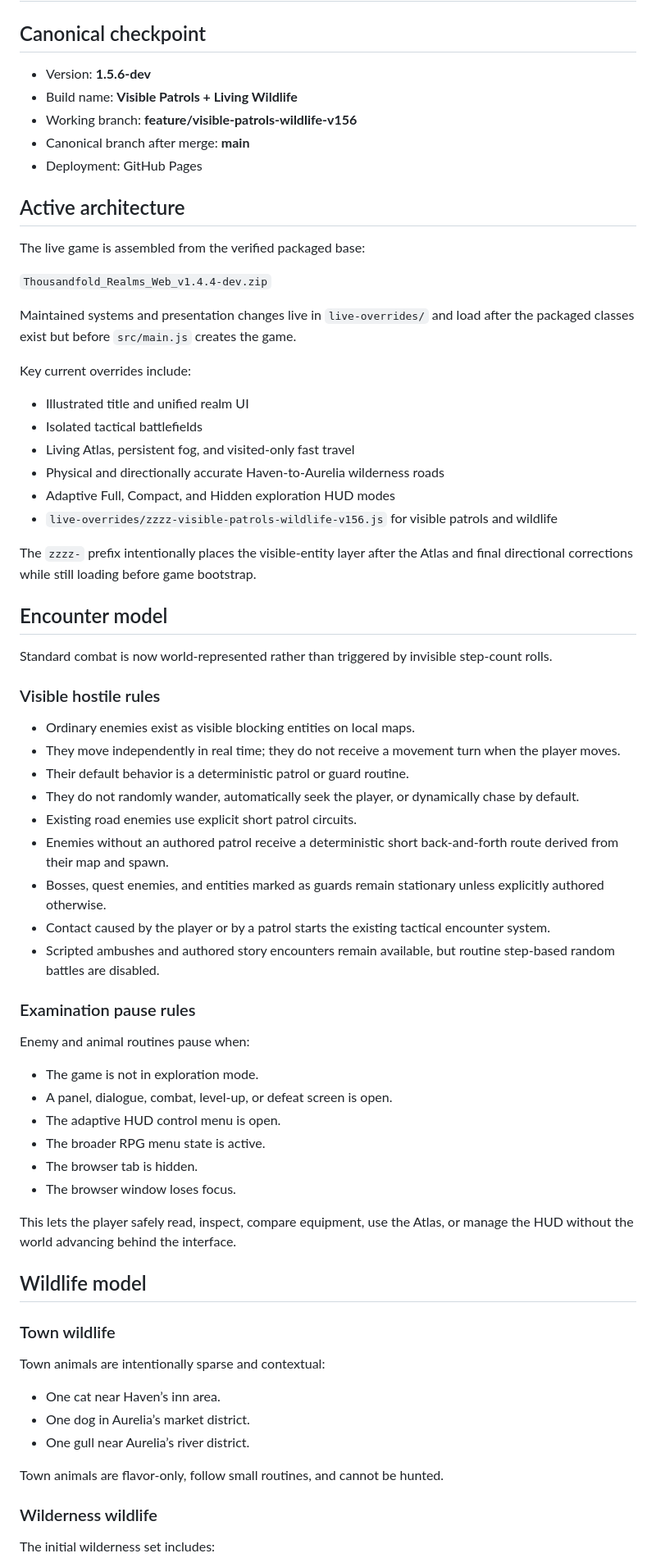
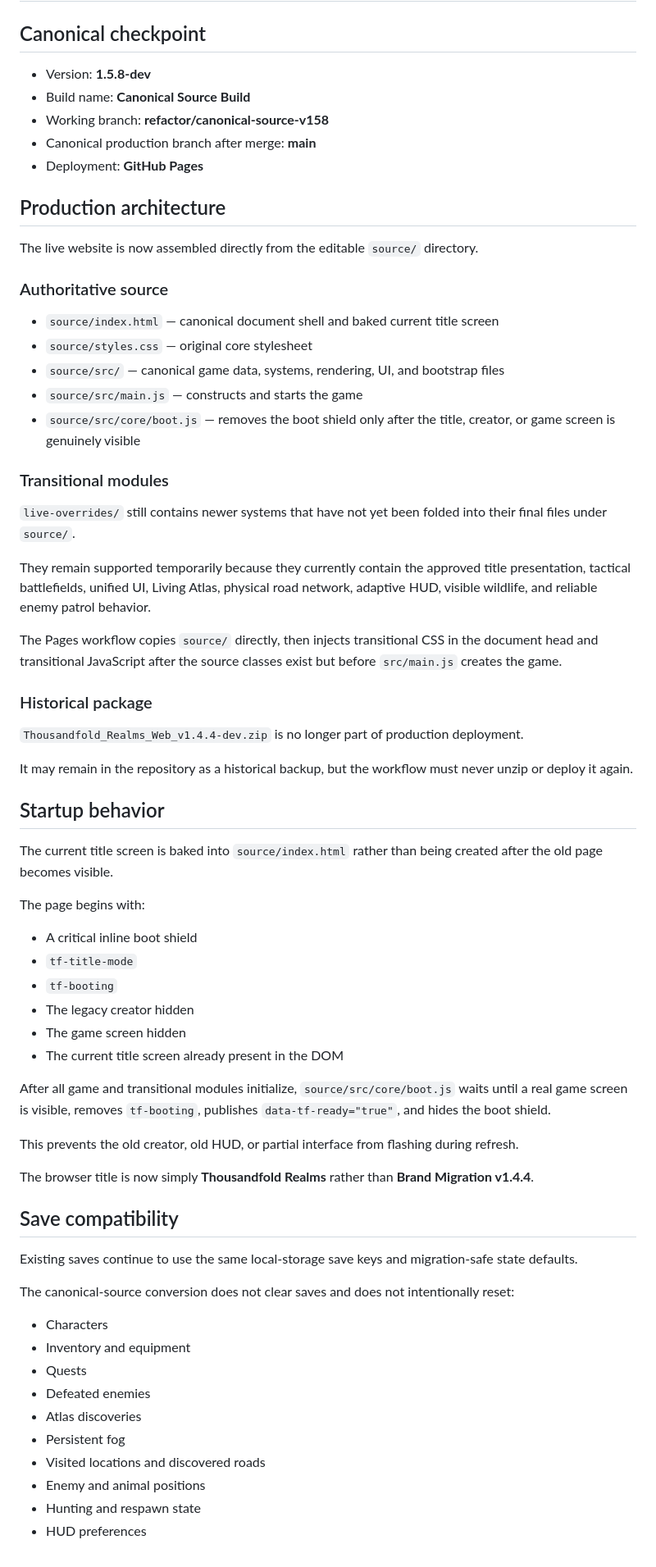
Before and after one commit to dthornton5280-blip/ThousandfoldRealms, a Markdown page: docs/CURRENT_STATE.md, the part around one of its changes. Shown at 82% size. Drawn GitHub-style.

Commit message:
Rewrite current state for canonical source deployment

```diff
--- a/docs/CURRENT_STATE.md
+++ b/docs/CURRENT_STATE.md
@@ -2,73 +2,71 @@
 
 ## Canonical checkpoint
 
-- Version: **1.5.6-dev**
-- Build name: **Visible Patrols + Living Wildlife**
-- Working branch: **feature/visible-patrols-wildlife-v156**
-- Canonical branch after merge: **main**
-- Deployment: GitHub Pages
+- Version: **1.5.8-dev**
+- Build name: **Canonical Source Build**
+- Working branch: **refactor/canonical-source-v158**
+- Canonical production branch after merge: **main**
+- Deployment: **GitHub Pages**
 
-## Active architecture
+## Production architecture
 
-The live game is assembled from the verified packaged base:
+The live website is now assembled directly from the editable `source/` directory.
 
-`Thousandfold_Realms_Web_v1.4.4-dev.zip`
+### Authoritative source
 
-Maintained systems and presentation changes live in `live-overrides/` and load after the packaged classes exist but before `src/main.js` creates the game.
+- `source/index.html` — canonical document shell and baked current title screen
+- `source/styles.css` — original core stylesheet
+- `source/src/` — canonical game data, systems, rendering, UI, and bootstrap files
+- `source/src/main.js` — constructs and starts the game
+- `source/src/core/boot.js` — removes the boot shield only after the title, creator, or game screen is genuinely visible
 
-Key current overrides include:
+### Transitional modules
 
-- Illustrated title and unified realm UI
-- Isolated tactical battlefields
-- Living Atlas, persistent fog, and visited-only fast travel
-- Physical and directionally accurate Haven-to-Aurelia wilderness roads
-- Adaptive Full, Compact, and Hidden exploration HUD modes
-- `live-overrides/zzzz-visible-patrols-wildlife-v156.js` for visible patrols and wildlife
+`live-overrides/` still contains newer systems that have not yet been folded into their final files under `source/`.
 
-The `zzzz-` prefix intentionally places the visible-entity layer after the Atlas and final directional corrections while still loading before game bootstrap.
+They remain supported temporarily because they currently contain the approved title presentation, tactical battlefields, unified UI, Living Atlas, physical road network, adaptive HUD, visible wildlife, and reliable enemy patrol behavior.
 
-## Encounter model
+The Pages workflow copies `source/` directly, then injects transitional CSS in the document head and transitional JavaScript after the source classes exist but before `src/main.js` creates the game.
 
-Standard combat is now world-represented rather than triggered by invisible step-count rolls.
+### Historical package
 
-### Visible hostile rules
+`Thousandfold_Realms_Web_v1.4.4-dev.zip` is no longer part of production deployment.
 
-- Ordinary enemies exist as visible blocking entities on local maps.
-- They move independently in real time; they do not receive a movement turn when the player moves.
-- Their default behavior is a deterministic patrol or guard routine.
-- They do not randomly wander, automatically seek the player, or dynamically chase by default.
-- Existing road enemies use explicit short patrol circuits.
-- Enemies without an authored patrol receive a deterministic short back-and-forth route derived from their map and spawn.
-- Bosses, quest enemies, and entities marked as guards remain stationary unless explicitly authored otherwise.
-- Contact caused by the player or by a patrol starts the existing tactical encounter system.
-- Scripted ambushes and authored story encounters remain available, but routine step-based random battles are disabled.
+It may remain in the repository as a historical backup, but the workflow must never unzip or deploy it again.
 
-### Examination pause rules
+## Startup behavior
 
-Enemy and animal routines pause when:
+The current title screen is baked into `source/index.html` rather than being created after the old page becomes visible.
 
-- The game is not in exploration mode.
-- A panel, dialogue, combat, level-up, or defeat screen is open.
-- The adaptive HUD control menu is open.
-- The broader RPG menu state is active.
-- The browser tab is hidden.
-- The browser window loses focus.
+The page begins with:
 
-This lets the player safely read, inspect, compare equipment, use the Atlas, or manage the HUD without the world advancing behind the interface.
+- A critical inline boot shield
+- `tf-title-mode`
+- `tf-booting`
+- The legacy creator hidden
+- The game screen hidden
+- The current title screen already present in the DOM
 
-## Wildlife model
+After all game and transitional modules initialize, `source/src/core/boot.js` waits until a real game screen is visible, removes `tf-booting`, publishes `data-tf-ready="true"`, and hides the boot shield.
 
-### Town wildlife
+This prevents the old creator, old HUD, or partial interface from flashing during refresh.
 
-Town animals are intentionally sparse and contextual:
+The browser title is now simply **Thousandfold Realms** rather than **Brand Migration v1.4.4**.
 
-- One cat near Haven’s inn area.
-- One dog in Aurelia’s market district.
-- One gull near Aurelia’s river district.
+## Save compatibility
 
-Town animals are flavor-only, follow small routines, and cannot be hunted.
+Existing saves continue to use the same local-storage save keys and migration-safe state defaults.
 
-### Wilderness wildlife
+The canonical-source conversion does not clear saves and does not intentionally reset:
 
-The initial wilderness set includes:
+- Characters
+- Inventory and equipment
+- Quests
+- Defeated enemies
+- Atlas discoveries
+- Persistent fog
+- Visited locations and discovered roads
+- Enemy and animal positions
+- Hunting and respawn state
+- HUD preferences
 
```
Also changed, not shown: other parts of docs/CURRENT_STATE.md (+134 -102 lines).
